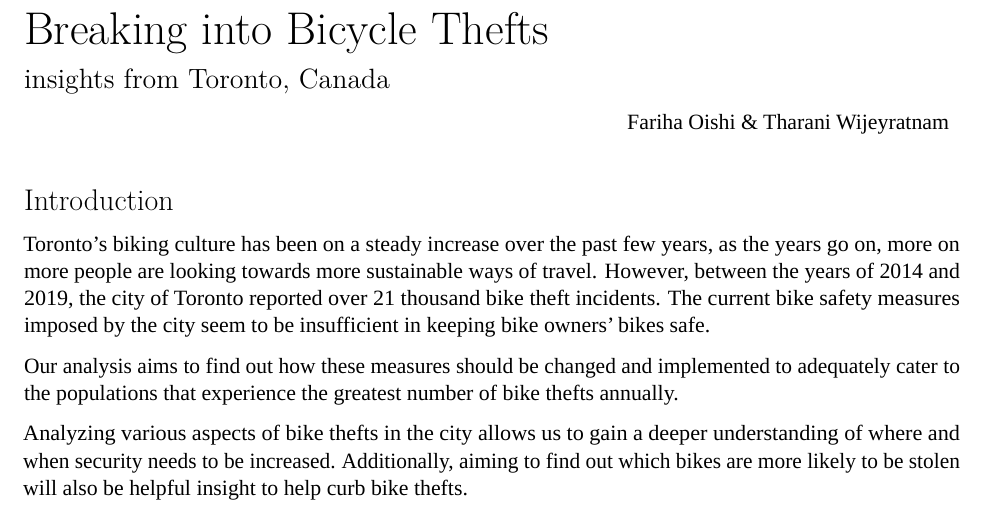
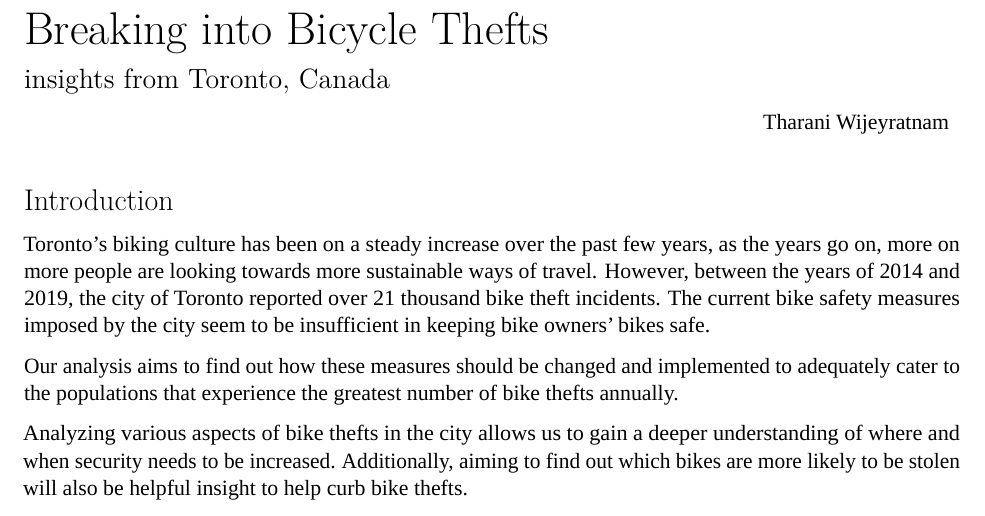
Before and after one commit to tharanitw/Breaking-Into-Toronto-Bicycle-Thefts, an R Markdown document (Data Article.Rmd): part of page 1 of 6, cut so that both start at the same text. Rendered offline with R 4.5, knitr and Pandoc, then LaTeX, with nearby package versions; some code elsewhere in the file could not run offline; a font, style sheet, LaTeX package, included part or bibliography that could not be used is replaced or left out.

Commit message:
Update Data Article.Rmd

```diff
--- a/Data Article.Rmd
+++ b/Data Article.Rmd
@@ -18,7 +18,7 @@
 insights from Toronto, Canada
 \endgroup
 
-\hfill Fariha Oishi & Tharani Wijeyratnam
+\hfill Tharani Wijeyratnam
 &nbsp;
 
 &nbsp;
```
